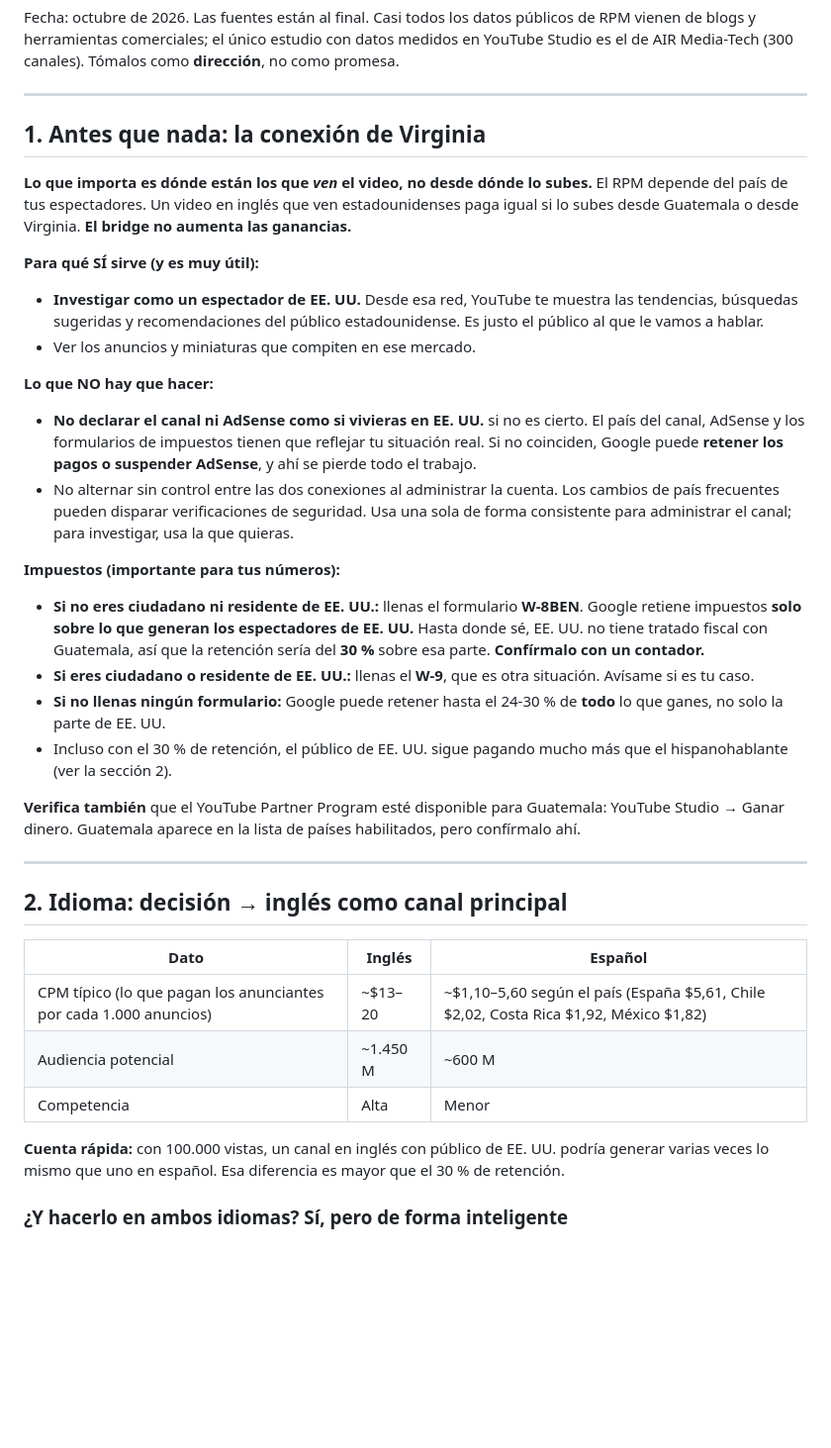
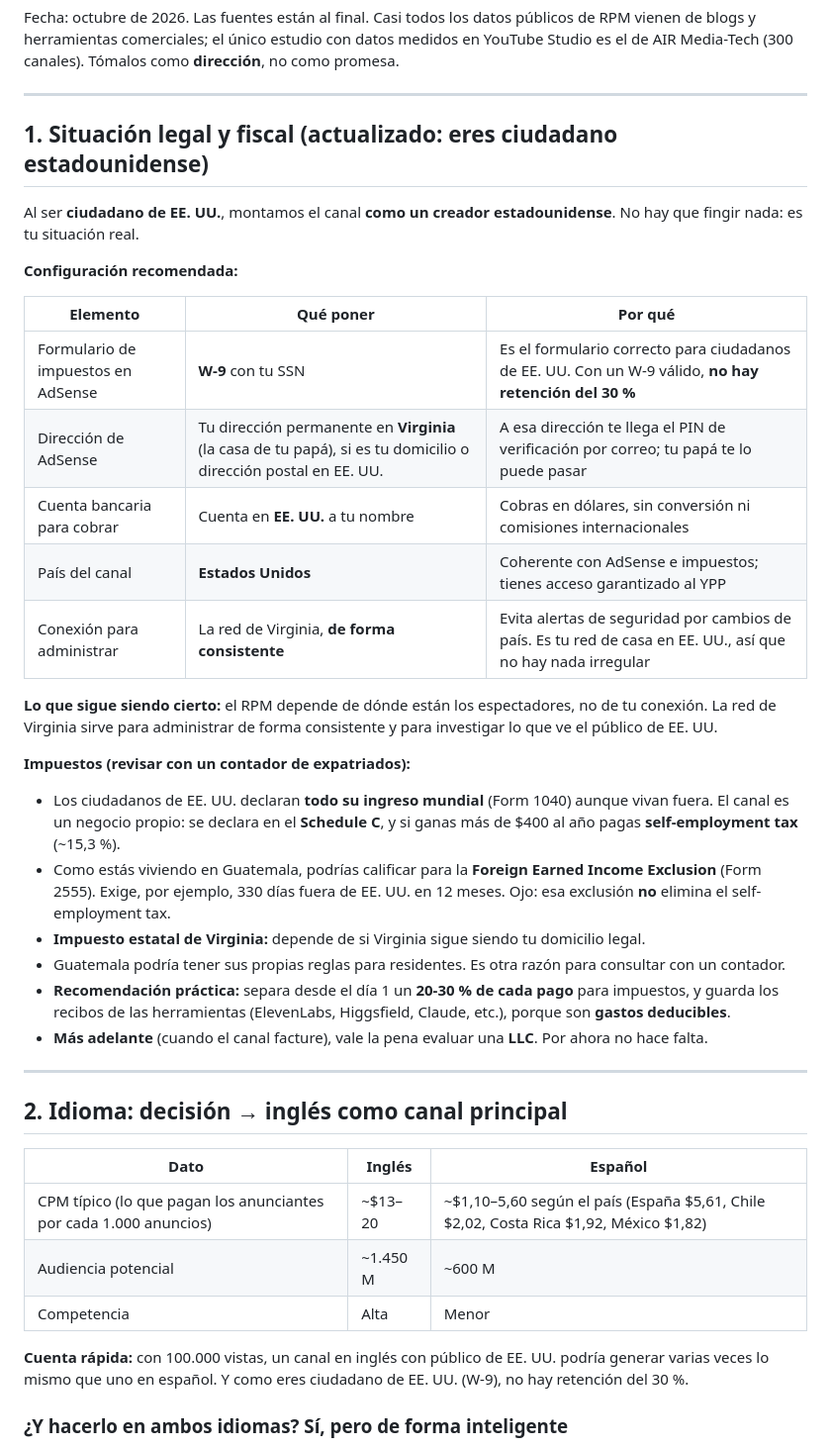
Before and after one commit to iwalterv/cv, a Markdown page: youtube-strategy/04-analisis-nichos.md, the part around the change. Shown at 99% size. GitHub-like rendering; blank space fills up the shorter version.

Commit message:
Update tax and account setup for US citizen creator
Co-Authored-By: Claude Opus 5.5 <noreply@anthropic.com>
Claude-Session: https://claude.ai/code/session_01Pb6sHyDVbsihy6VUuTH1yr

```diff
--- a/youtube-strategy/04-analisis-nichos.md
+++ b/youtube-strategy/04-analisis-nichos.md
@@ -4,25 +4,29 @@ Fecha: octubre de 2026. Las fuentes están al final. Casi todos los datos públi
 
 ---
 
-## 1. Antes que nada: la conexión de Virginia
+## 1. Situación legal y fiscal (actualizado: eres ciudadano estadounidense)
 
-**Lo que importa es dónde están los que *ven* el video, no desde dónde lo subes.** El RPM depende del país de tus espectadores. Un video en inglés que ven estadounidenses paga igual si lo subes desde Guatemala o desde Virginia. **El bridge no aumenta las ganancias.**
+Al ser **ciudadano de EE. UU.**, montamos el canal **como un creador estadounidense**. No hay que fingir nada: es tu situación real.
 
-**Para qué SÍ sirve (y es muy útil):**
-- **Investigar como un espectador de EE. UU.** Desde esa red, YouTube te muestra las tendencias, búsquedas sugeridas y recomendaciones del público estadounidense. Es justo el público al que le vamos a hablar.
-- Ver los anuncios y miniaturas que compiten en ese mercado.
+**Configuración recomendada:**
 
-**Lo que NO hay que hacer:**
-- **No declarar el canal ni AdSense como si vivieras en EE. UU.** si no es cierto. El país del canal, AdSense y los formularios de impuestos tienen que reflejar tu situación real. Si no coinciden, Google puede **retener los pagos o suspender AdSense**, y ahí se pierde todo el trabajo.
-- No alternar sin control entre las dos conexiones al administrar la cuenta. Los cambios de país frecuentes pueden disparar verificaciones de seguridad. Usa una sola de forma consistente para administrar el canal; para investigar, usa la que quieras.
+| Elemento | Qué poner | Por qué |
+|---|---|---|
+| Formulario de impuestos en AdSense | **W-9** con tu SSN | Es el formulario correcto para ciudadanos de EE. UU. Con un W-9 válido, **no hay retención del 30 %** |
+| Dirección de AdSense | Tu dirección permanente en **Virginia** (la casa de tu papá), si es tu domicilio o dirección postal en EE. UU. | A esa dirección te llega el PIN de verificación por correo; tu papá te lo puede pasar |
+| Cuenta bancaria para cobrar | Cuenta en **EE. UU.** a tu nombre | Cobras en dólares, sin conversión ni comisiones internacionales |
+| País del canal | **Estados Unidos** | Coherente con AdSense e impuestos; tienes acceso garantizado al YPP |
+| Conexión para administrar | La red de Virginia, **de forma consistente** | Evita alertas de seguridad por cambios de país. Es tu red de casa en EE. UU., así que no hay nada irregular |
 
-**Impuestos (importante para tus números):**
-- **Si no eres ciudadano ni residente de EE. UU.:** llenas el formulario **W-8BEN**. Google retiene impuestos **solo sobre lo que generan los espectadores de EE. UU.** Hasta donde sé, EE. UU. no tiene tratado fiscal con Guatemala, así que la retención sería del **30 %** sobre esa parte. **Confírmalo con un contador.**
-- **Si eres ciudadano o residente de EE. UU.:** llenas el **W-9**, que es otra situación. Avísame si es tu caso.
-- **Si no llenas ningún formulario:** Google puede retener hasta el 24-30 % de **todo** lo que ganes, no solo la parte de EE. UU.
-- Incluso con el 30 % de retención, el público de EE. UU. sigue pagando mucho más que el hispanohablante (ver la sección 2).
+**Lo que sigue siendo cierto:** el RPM depende de dónde están los espectadores, no de tu conexión. La red de Virginia sirve para administrar de forma consistente y para investigar lo que ve el público de EE. UU.
 
-**Verifica también** que el YouTube Partner Program esté disponible para Guatemala: YouTube Studio → Ganar dinero. Guatemala aparece en la lista de países habilitados, pero confírmalo ahí.
+**Impuestos (revisar con un contador de expatriados):**
+- Los ciudadanos de EE. UU. declaran **todo su ingreso mundial** (Form 1040) aunque vivan fuera. El canal es un negocio propio: se declara en el **Schedule C**, y si ganas más de $400 al año pagas **self-employment tax** (~15,3 %).
+- Como estás viviendo en Guatemala, podrías calificar para la **Foreign Earned Income Exclusion** (Form 2555). Exige, por ejemplo, 330 días fuera de EE. UU. en 12 meses. Ojo: esa exclusión **no** elimina el self-employment tax.
+- **Impuesto estatal de Virginia:** depende de si Virginia sigue siendo tu domicilio legal.
+- Guatemala podría tener sus propias reglas para residentes. Es otra razón para consultar con un contador.
+- **Recomendación práctica:** separa desde el día 1 un **20-30 % de cada pago** para impuestos, y guarda los recibos de las herramientas (ElevenLabs, Higgsfield, Claude, etc.), porque son **gastos deducibles**.
+- **Más adelante** (cuando el canal facture), vale la pena evaluar una **LLC**. Por ahora no hace falta.
 
 ---
 
@@ -34,7 +38,7 @@ Fecha: octubre de 2026. Las fuentes están al final. Casi todos los datos públi
 | Audiencia potencial | ~1.450 M | ~600 M |
 | Competencia | Alta | Menor |
 
-**Cuenta rápida:** con 100.000 vistas, un canal en inglés con público de EE. UU. podría generar varias veces lo mismo que uno en español. Esa diferencia es mayor que el 30 % de retención.
+**Cuenta rápida:** con 100.000 vistas, un canal en inglés con público de EE. UU. podría generar varias veces lo mismo que uno en español. Y como eres ciudadano de EE. UU. (W-9), no hay retención del 30 %.
 
 ### ¿Y hacerlo en ambos idiomas? Sí, pero de forma inteligente
 - **No abrimos 2 canales al mismo tiempo.** Dividiría el esfuerzo y las 4.000 horas se cuentan **por canal**. Con dos canales llegaríamos más lento a monetizar los dos.
```
